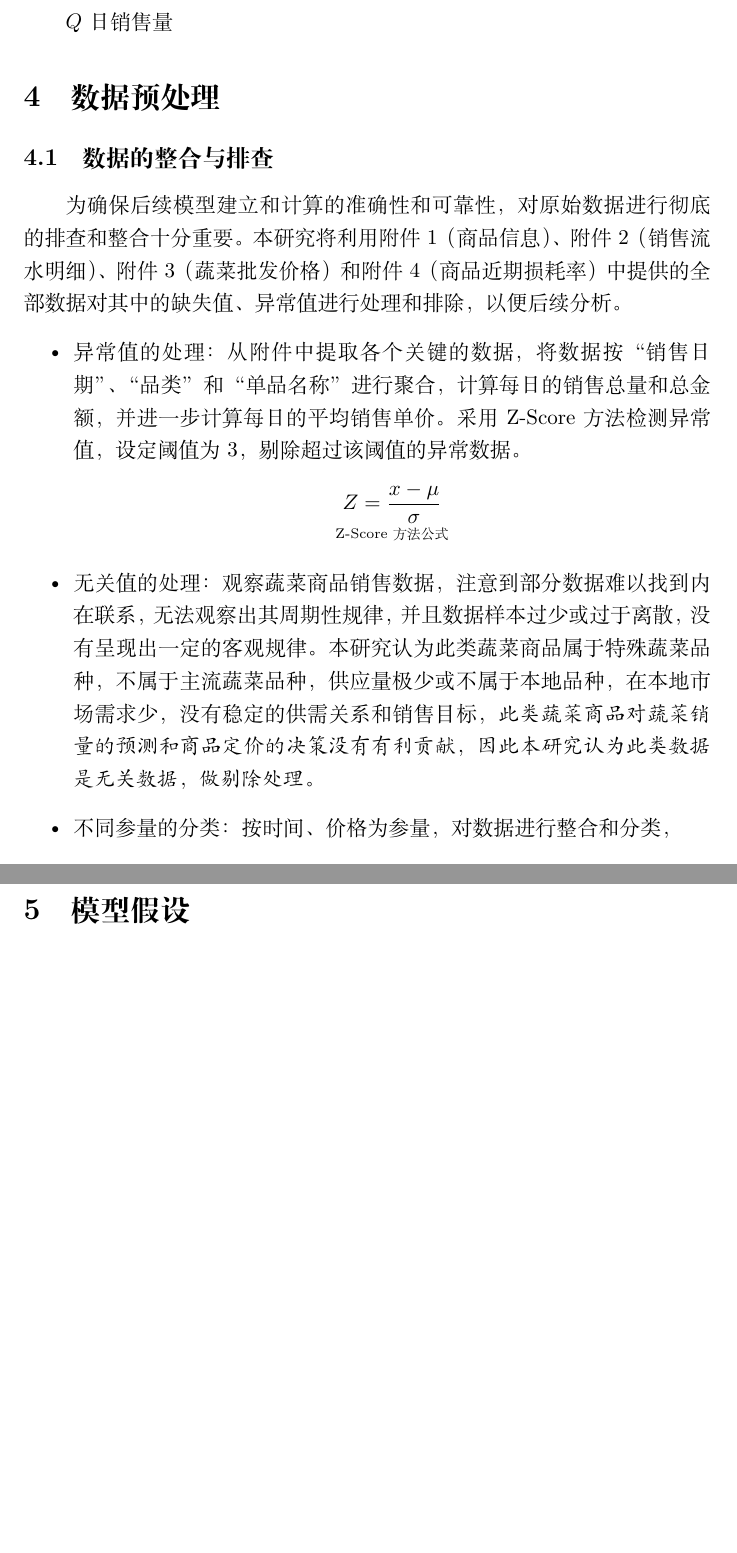
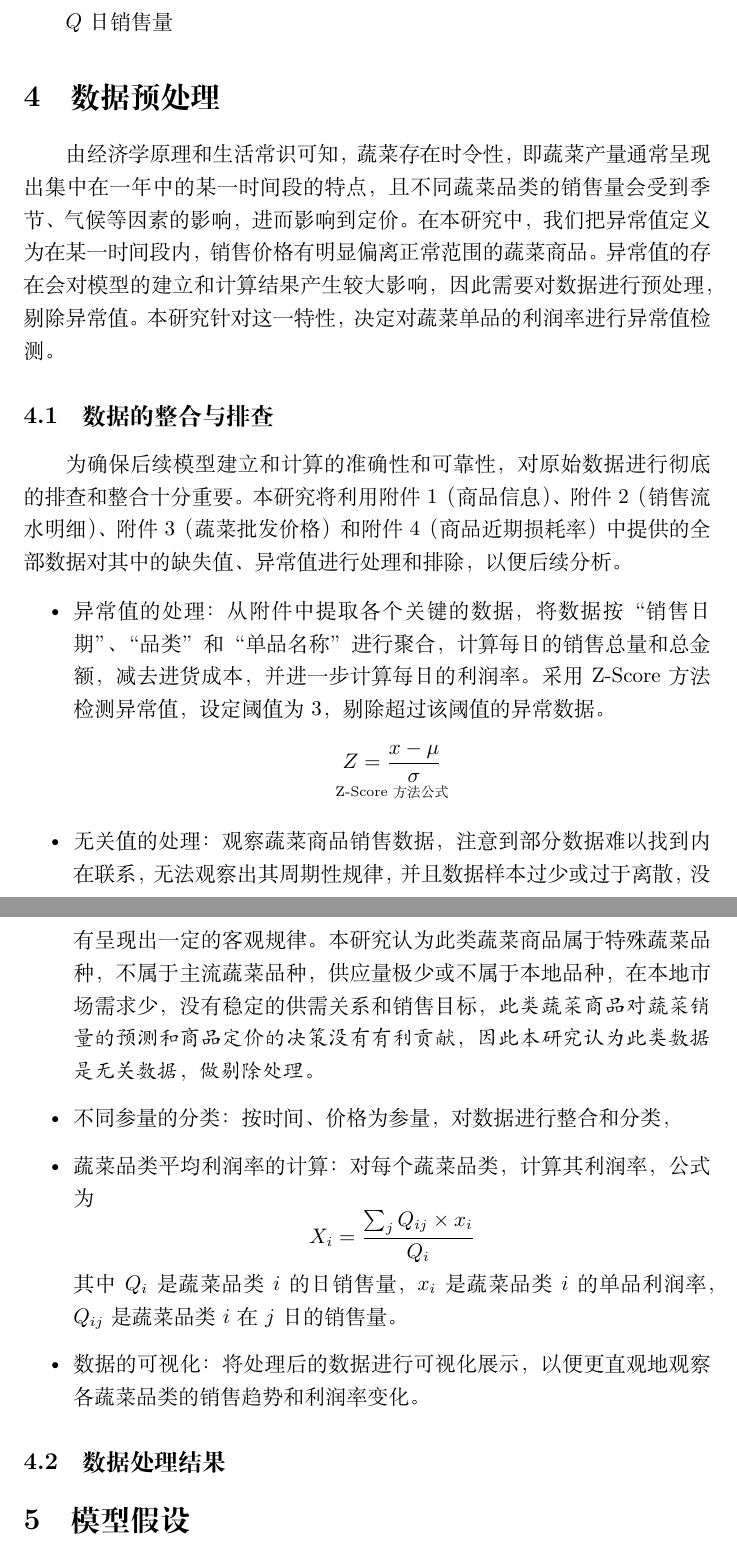
Before and after one commit to mikulovesuki/----, a LaTeX document (暑假建模.tex): two parts of pages 3 and 4 of 5 before the commit and two parts of pages 3 and 4 of 6 after it, joined at a grey line, cut so that both start at the same text, the shorter picture padded with empty space. Compiled offline with XeLaTeX.

Commit message:
部分公式

```diff
--- a/暑假建模.tex
+++ b/暑假建模.tex
@@ -63,11 +63,12 @@
 $ Q $日销售量
 \section{数据预处理}
 
+由经济学原理和生活常识可知，蔬菜存在时令性，即蔬菜产量通常呈现出集中在一年中的某一时间段的特点，且不同蔬菜品类的销售量会受到季节、气候等因素的影响，进而影响到定价。在本研究中，我们把异常值定义为在某一时间段内，销售价格有明显偏离正常范围的蔬菜商品。异常值的存在会对模型的建立和计算结果产生较大影响，因此需要对数据进行预处理，剔除异常值。本研究针对这一特性，决定对蔬菜单品的利润率进行异常值检测。
 \subsection{数据的整合与排查}
 为确保后续模型建立和计算的准确性和可靠性，对原始数据进行彻底的排查和整合十分重要。本研究将利用附件1（商品信息）、附件2（销售流水明细）、附件3（蔬菜批发价格）和附件4（商品近期损耗率）中提供的全部数据
 对其中的缺失值、异常值进行处理和排除，以便后续分析。
 \begin{itemize}
-    \item 异常值的处理：从附件中提取各个关键的数据，将数据按“销售日期”、“品类”和“单品名称”进行聚合，计算每日的销售总量和总金额，并进一步计算每日的平均销售单价。采用Z-Score方法检测异常值，设定阈值为3，剔除超过该阈值的异常数据。
+    \item 异常值的处理：从附件中提取各个关键的数据，将数据按“销售日期”、“品类”和“单品名称”进行聚合，计算每日的销售总量和总金额，减去进货成本，并进一步计算每日的利润率。采用Z-Score方法检测异常值，设定阈值为3，剔除超过该阈值的异常数据。
     \[
 \underset{\text{Z-Score方法公式}}{Z = \frac{x - \mu}{\sigma}}
 \]
@@ -75,6 +76,14 @@ $ Q $日销售量
     \item 无关值的处理：观察蔬菜商品销售数据，注意到部分数据难以找到内在联系，无法观察出其周期性规律，并且数据样本过少或过于离散，没有呈现出一定的客观规律。本研究认为此类蔬菜商品属于特殊蔬菜品种，不属于主流蔬菜品种，供应量极少或不属于本地品种，在本地市场需求少，没有稳定的供需关系和销售目标，\textit{此类蔬菜商品对蔬菜销量的预测和商品定价的决策没有有利贡献，因此本研究认为此类数据是无关数据，做剔除处理。}
 
     \item 不同参量的分类：按时间、价格为参量，对数据进行整合和分类，
+
+    \item 蔬菜品类平均利润率的计算：对每个蔬菜品类，计算其利润率，公式为
+    \[
+X_i = \frac{\sum_j Q_{ij} \times x_i}{Q_i}
+\]
+其中$ Q_i$是蔬菜品类$i$的日销售量，$x_i$是蔬菜品类$i$的单品利润率，$Q_{ij}$是蔬菜品类$i$在$j$日的销售量。
+
+    \item 数据的可视化：将处理后的数据进行可视化展示，以便更直观地观察各蔬菜品类的销售趋势和利润率变化。
 \end{itemize}
 
 \subsection{数据处理结果}
```
Also changed, not shown: 暑假建模.pdf.
